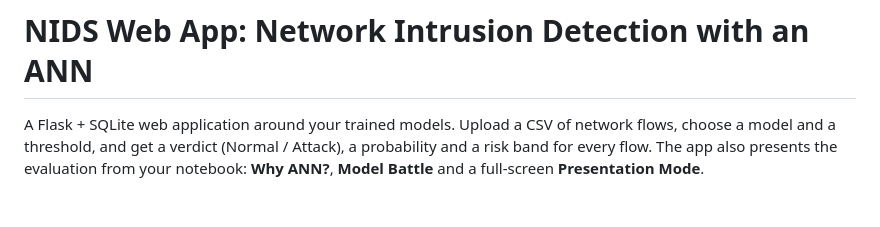
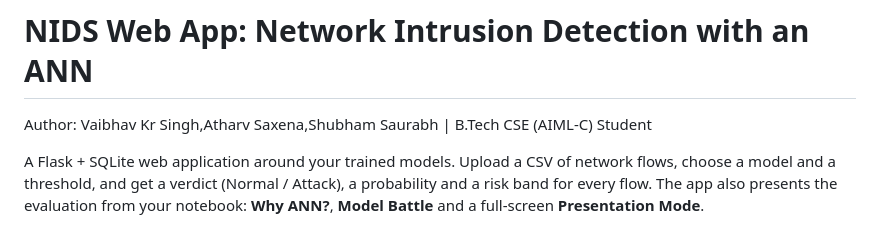
Before and after one commit to hyeeVaibhav/NetFit, a Markdown page: README.md, the part around the change. Rendered like a GitHub page; blank space fills up the shorter version.

Commit message:
Add author details to README
Added author information to the README file.

```diff
--- a/README.md
+++ b/README.md
@@ -1,4 +1,5 @@
 # NIDS Web App: Network Intrusion Detection with an ANN
+Author: Vaibhav Kr Singh,Atharv Saxena,Shubham Saurabh | B.Tech CSE (AIML-C) Student
 
 A Flask + SQLite web application around your trained models. Upload a CSV of network flows, choose a model and a
 threshold, and get a verdict (Normal / Attack), a probability and a risk band for every flow. The app also presents the
```
